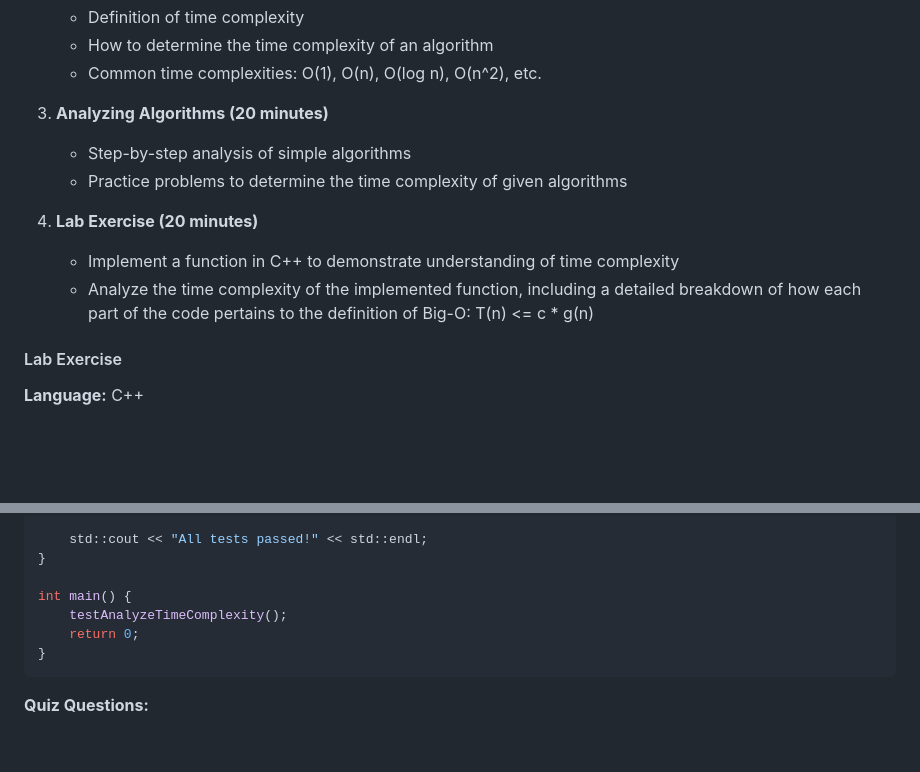
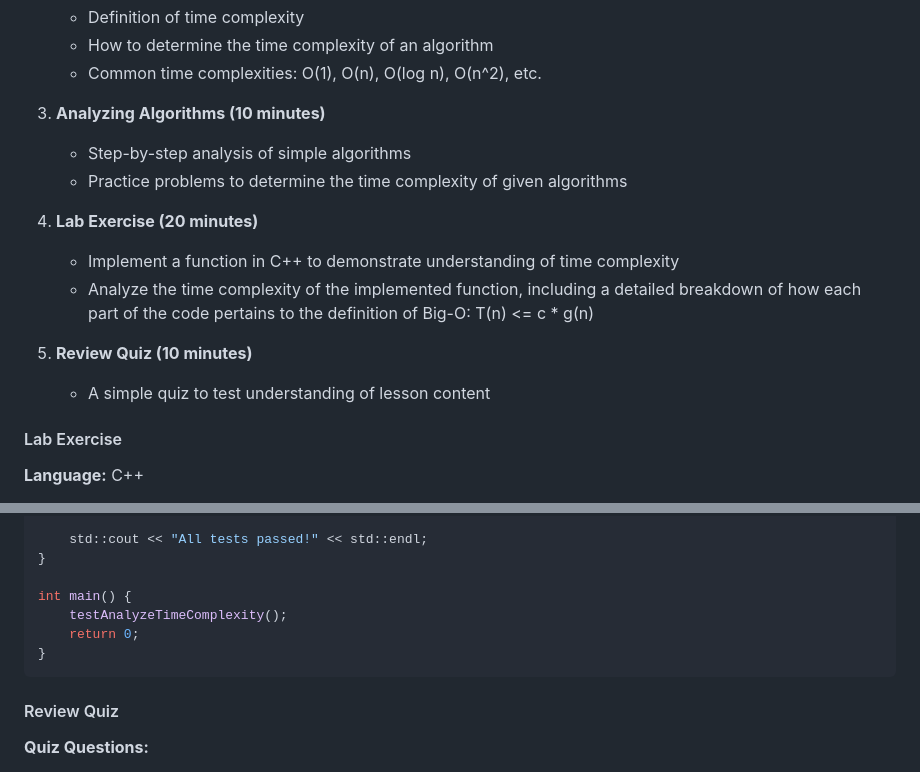
Before and after one commit to jesse318s/edu-labs-and-lessons, a Markdown page: Asymptotic Notation and Time Complexity Lesson - C++.md, 2 parts joined by grey strips. Rendered like a GitHub page; blank space fills up the shorter version.

Commit message:
improve time complexity lesson

````diff
--- a/Asymptotic Notation and Time Complexity Lesson - C++.md
+++ b/Asymptotic Notation and Time Complexity Lesson - C++.md
@@ -17,13 +17,16 @@ By the end of this lab, students will understand the concepts of asymptotic nota
    - How to determine the time complexity of an algorithm
    - Common time complexities: O(1), O(n), O(log n), O(n^2), etc.
 
-3. **Analyzing Algorithms (20 minutes)**
+3. **Analyzing Algorithms (10 minutes)**
    - Step-by-step analysis of simple algorithms
    - Practice problems to determine the time complexity of given algorithms
 
 4. **Lab Exercise (20 minutes)**
    - Implement a function in C++ to demonstrate understanding of time complexity
    - Analyze the time complexity of the implemented function, including a detailed breakdown of how each part of the code pertains to the definition of Big-O: T(n) <= c * g(n)
+
+5. **Review Quiz (10 minutes)**
+   - A simple quiz to test understanding of lesson content
 
 #### Lab Exercise
 
@@ -135,6 +138,8 @@ int main() {
 }
 ```
 
+#### Review Quiz
+
 **Quiz Questions:**
 
 1. What is asymptotic notation and why is it important?
````
